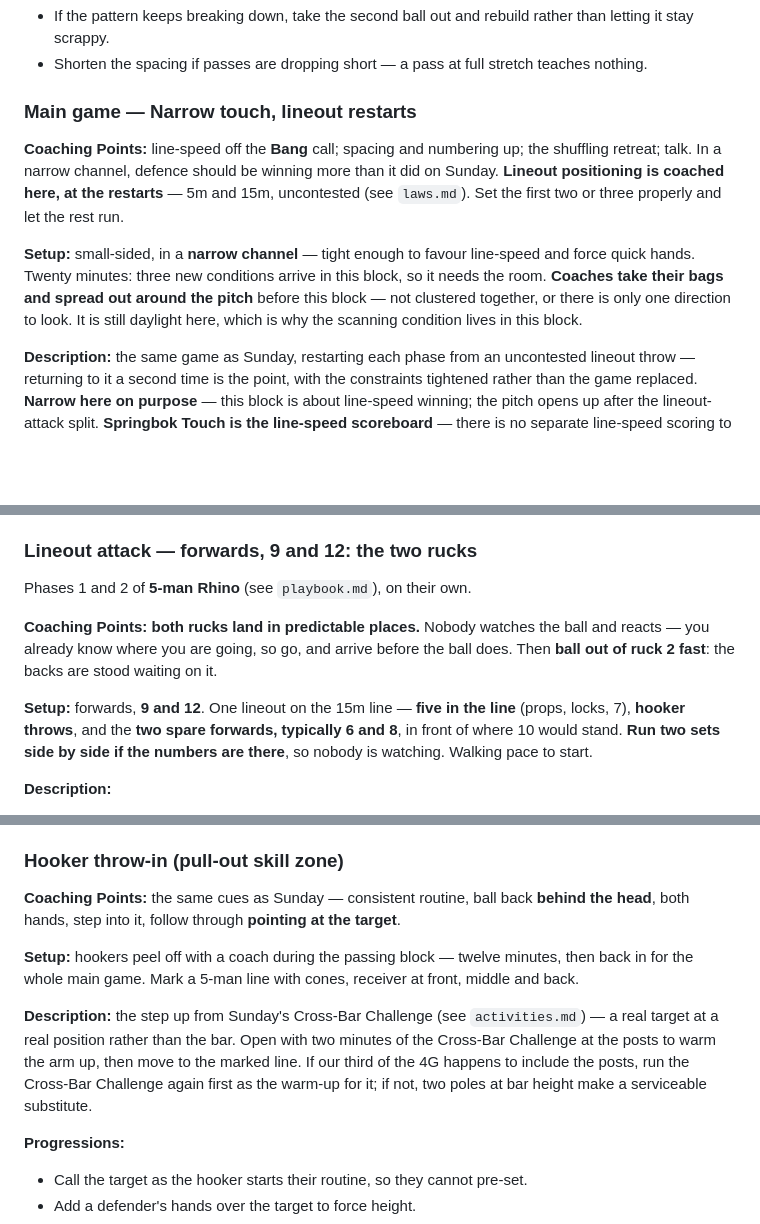
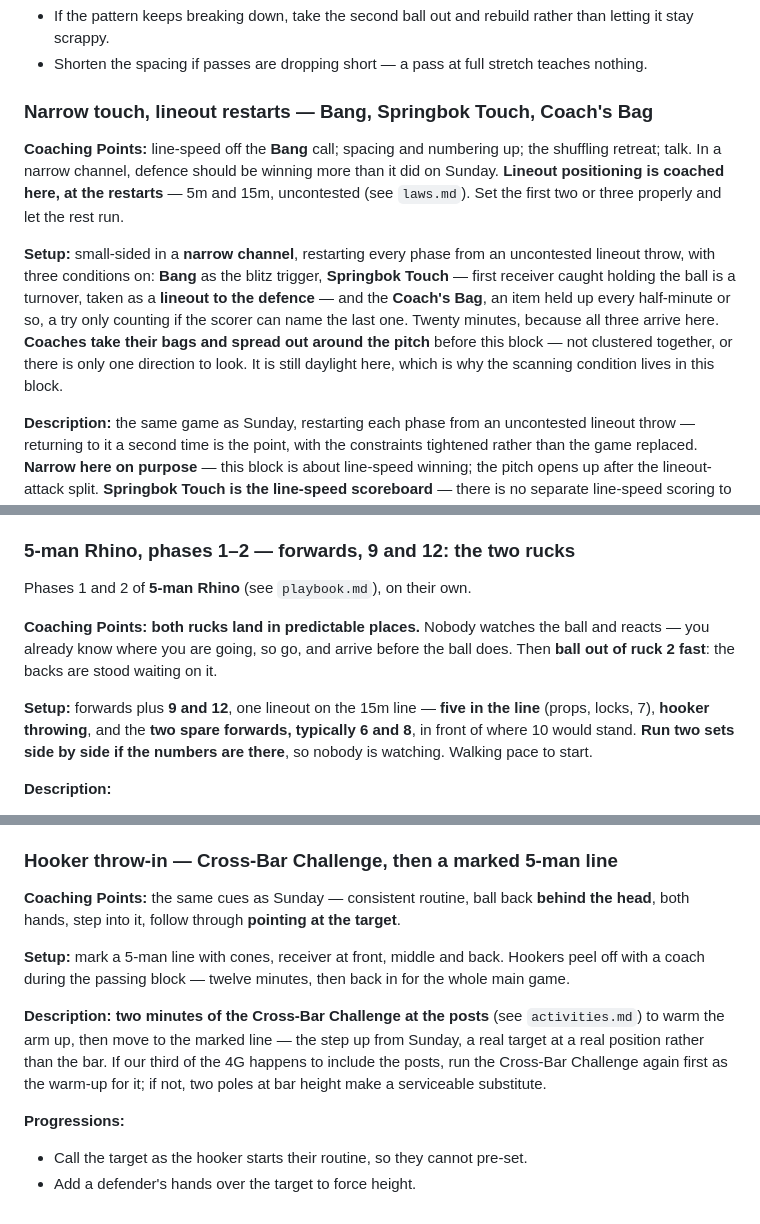
Before and after one commit to mcroker/rugby-u14-plans, a Markdown page: plans/block1-week1-thur.md, 3 parts joined by grey strips. Drawn GitHub-style; blank space fills up the shorter version.

```diff
--- a/plans/block1-week1-thur.md
+++ b/plans/block1-week1-thur.md
@@ -50,11 +50,11 @@
 - If the pattern keeps breaking down, take the second ball out and rebuild rather than letting it stay scrappy.
 - Shorten the spacing if passes are dropping short — a pass at full stretch teaches nothing.
 
-### Main game — Narrow touch, lineout restarts
+### Narrow touch, lineout restarts — Bang, Springbok Touch, Coach's Bag
 
 **Coaching Points:** line-speed off the **Bang** call; spacing and numbering up; the shuffling retreat; talk. In a narrow channel, defence should be winning more than it did on Sunday. **Lineout positioning is coached here, at the restarts** — 5m and 15m, uncontested (see `laws.md`). Set the first two or three properly and let the rest run.
 
-**Setup:** small-sided, in a **narrow channel** — tight enough to favour line-speed and force quick hands. Twenty minutes: three new conditions arrive in this block, so it needs the room. **Coaches take their bags and spread out around the pitch** before this block — not clustered together, or there is only one direction to look. It is still daylight here, which is why the scanning condition lives in this block.
+**Setup:** small-sided in a **narrow channel**, restarting every phase from an uncontested lineout throw, with three conditions on: **Bang** as the blitz trigger, **Springbok Touch** — first receiver caught holding the ball is a turnover, taken as a **lineout to the defence** — and the **Coach's Bag**, an item held up every half-minute or so, a try only counting if the scorer can name the last one. Twenty minutes, because all three arrive here. **Coaches take their bags and spread out around the pitch** before this block — not clustered together, or there is only one direction to look. It is still daylight here, which is why the scanning condition lives in this block.
 
 **Description:** the same game as Sunday, restarting each phase from an uncontested lineout throw — returning to it a second time is the point, with the constraints tightened rather than the game replaced. **Narrow here on purpose** — this block is about line-speed winning; the pitch opens up after the lineout-attack split. **Springbok Touch is the line-speed scoreboard** — there is no separate line-speed scoring to run alongside it. Attack scores a bonus for a clean lineout catch leading to a try.
 
@@ -70,13 +70,13 @@
 - If **Springbok Touch** is producing a turnover every single play, the channel is too narrow or the attack is standing too flat — fix the game before softening the condition.
 - If tries keep being disallowed on the item and the game is dying, let any team-mate answer for the scorer — that turns it straight into a communication drill.
 
-### Lineout attack — forwards, 9 and 12: the two rucks
+### 5-man Rhino, phases 1–2 — forwards, 9 and 12: the two rucks
 
 Phases 1 and 2 of **5-man Rhino** (see `playbook.md`), on their own.
 
 **Coaching Points:** **both rucks land in predictable places.** Nobody watches the ball and reacts — you already know where you are going, so go, and arrive before the ball does. Then **ball out of ruck 2 fast**: the backs are stood waiting on it.
 
-**Setup:** forwards, **9 and 12**. One lineout on the 15m line — **five in the line** (props, locks, 7), **hooker throws**, and the **two spare forwards, typically 6 and 8**, in front of where 10 would stand. **Run two sets side by side if the numbers are there**, so nobody is watching. Walking pace to start.
+**Setup:** forwards plus **9 and 12**, one lineout on the 15m line — **five in the line** (props, locks, 7), **hooker throwing**, and the **two spare forwards, typically 6 and 8**, in front of where 10 would stand. **Run two sets side by side if the numbers are there**, so nobody is watching. Walking pace to start.
 
 **Description:**
 
@@ -183,13 +183,13 @@ Phase 3 of **5-man Rhino** (see `playbook.md`), practised without waiting for ph
 - Move the throw around the channel so the jobs are worked out afresh rather than remembered by where they stood last time.
 - Rotate who is on the throw so both halves of the squad get repetitions of both sides.
 
-### Hooker throw-in (pull-out skill zone)
+### Hooker throw-in — Cross-Bar Challenge, then a marked 5-man line
 
 **Coaching Points:** the same cues as Sunday — consistent routine, ball back **behind the head**, both hands, step into it, follow through **pointing at the target**.
 
-**Setup:** hookers peel off with a coach during the passing block — twelve minutes, then back in for the whole main game. Mark a 5-man line with cones, receiver at front, middle and back.
+**Setup:** mark a 5-man line with cones, receiver at front, middle and back. Hookers peel off with a coach during the passing block — twelve minutes, then back in for the whole main game.
 
-**Description:** the step up from Sunday's Cross-Bar Challenge (see `activities.md`) — a real target at a real position rather than the bar. Open with two minutes of the Cross-Bar Challenge at the posts to warm the arm up, then move to the marked line. If our third of the 4G happens to include the posts, run the Cross-Bar Challenge again first as the warm-up for it; if not, two poles at bar height make a serviceable substitute.
+**Description:** **two minutes of the Cross-Bar Challenge at the posts** (see `activities.md`) to warm the arm up, then move to the marked line — the step up from Sunday, a real target at a real position rather than the bar. If our third of the 4G happens to include the posts, run the Cross-Bar Challenge again first as the warm-up for it; if not, two poles at bar height make a serviceable substitute.
 
 **Progressions:**
 - Call the target as the hooker starts their routine, so they cannot pre-set.
```
Also changed, not shown: other parts of plans/block1-week1-thur.md (+12 -12 lines).
